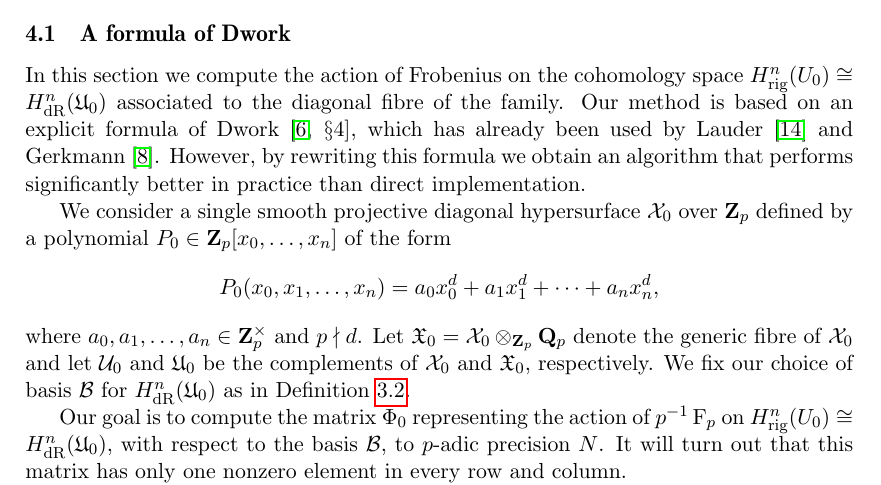
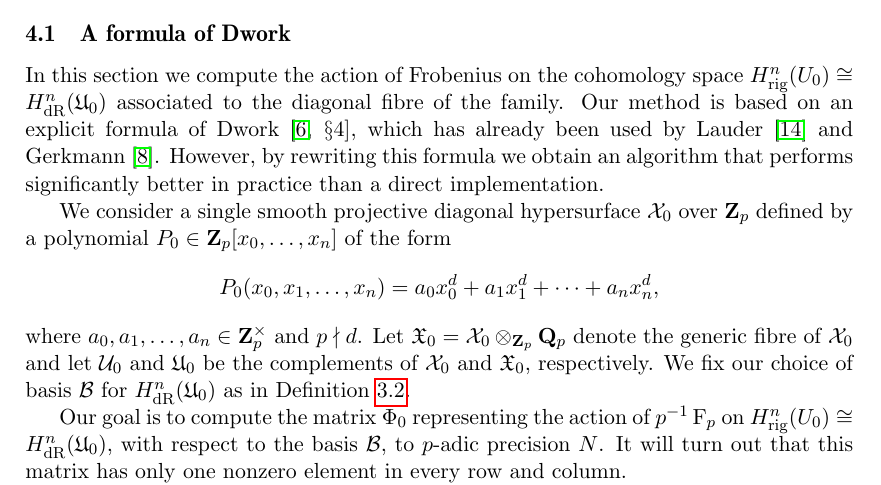
Before and after one commit to SPancratz/deformation-paper, a LaTeX document (deformation.tex): part of page 13 of 32, cut so that both start at the same text. Compiled offline with pdfLaTeX.

Commit message:
Insert a missing "a" on p13.

```diff
--- a/deformation.tex
+++ b/deformation.tex
@@ -1009,7 +1009,7 @@ to the diagonal fibre of the family. Our method is based on an
 explicit formula of Dwork~\citep[\S 4]{Dwork1964}, which has already
 been used by Lauder \cite{Lauder2004b} and Gerkmann
 \cite{Gerkmann2007}. However, by rewriting this formula we obtain an
-algorithm that performs significantly better in practice than direct
+algorithm that performs significantly better in practice than a direct
 implementation.
 
 We consider a single smooth
```
